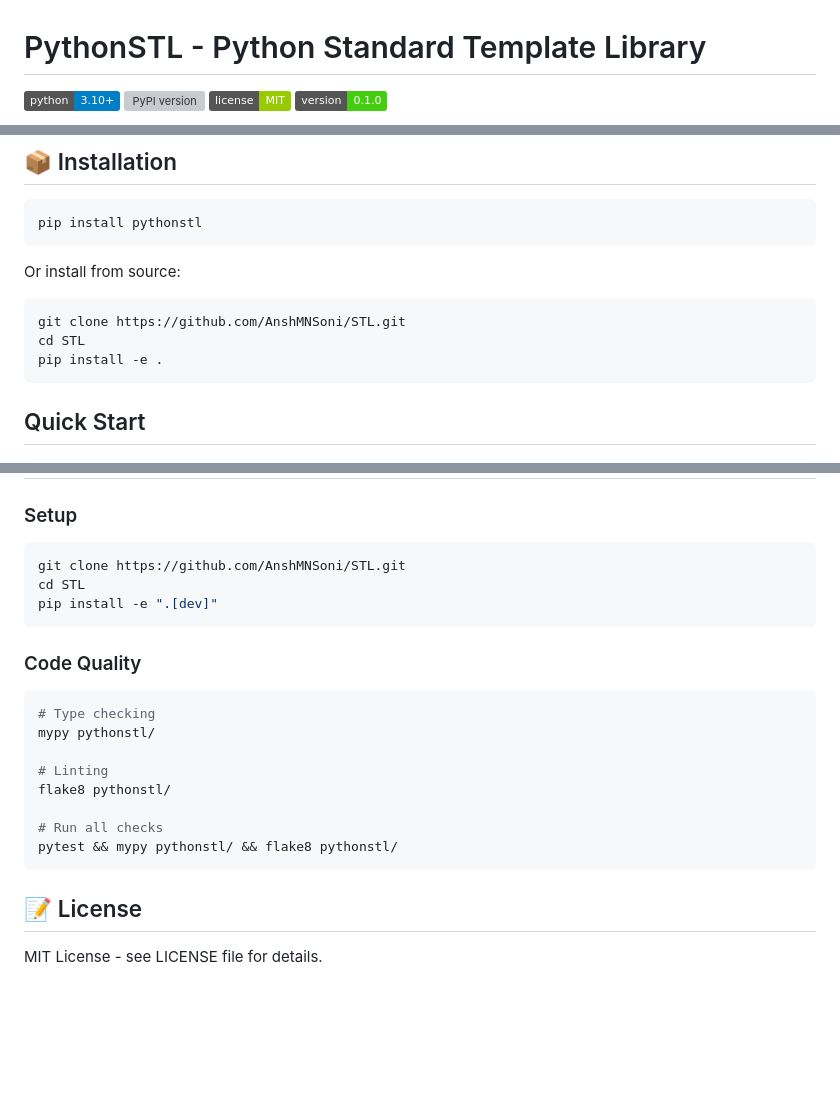
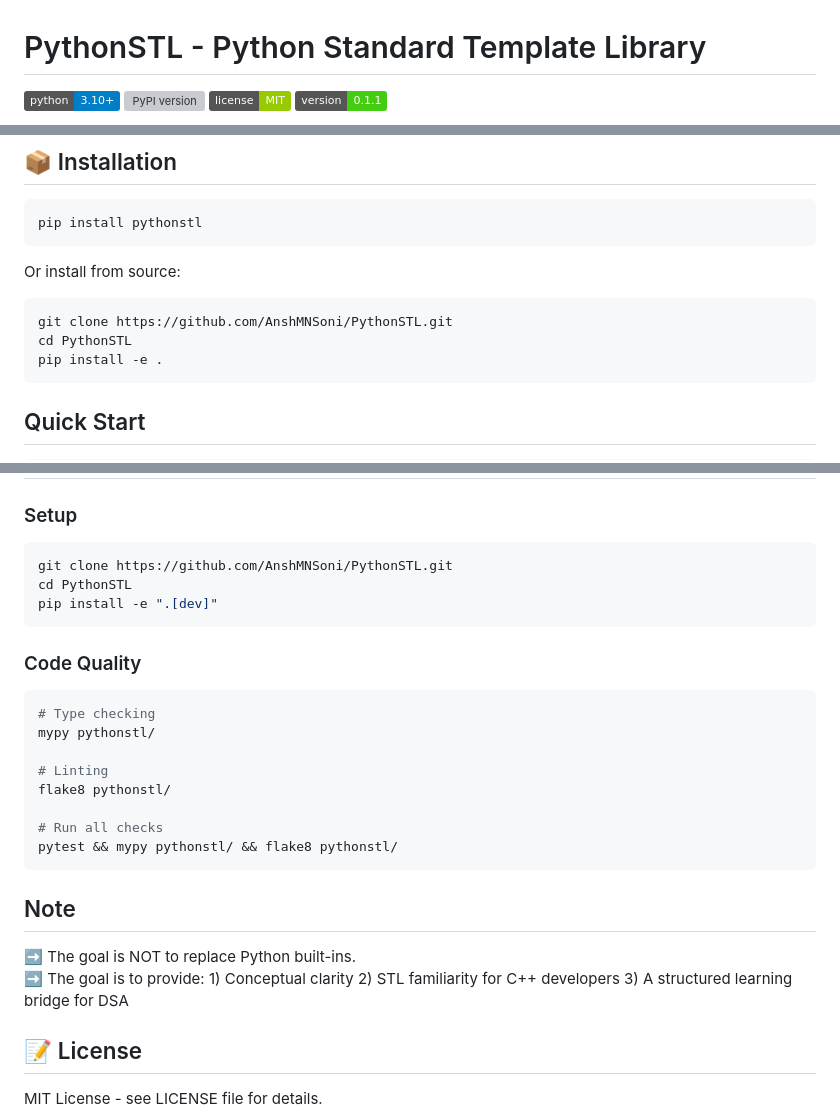
Before and after one commit to AnshMNSoni/PythonSTL, a Markdown page: README.md, 3 parts joined by grey strips. GitHub-like rendering; badges without logos; blank space fills up the shorter version; grey boxes are pictures that could not be loaded.

Commit message:
Update README with new version and project details
Updated version badge and repository links in README.md. Added logo and clarified project goals.

````diff
--- a/README.md
+++ b/README.md
@@ -3,5 +3,5 @@
 [![Python Version](https://img.shields.io/badge/python-3.10%2B-blue.svg)](https://www.python.org/downloads/)
 [![PyPI version](https://img.shields.io/pypi/v/pythonstl.svg)](https://pypi.org/project/pythonstl/)
 [![License](https://img.shields.io/badge/license-MIT-green.svg)](LICENSE)
-[![Version](https://img.shields.io/badge/version-0.1.0-brightgreen.svg)](https://github.com/AnshMNSoni/STL)
+[![Version](https://img.shields.io/badge/version-0.1.1-brightgreen.svg)](https://github.com/AnshMNSoni/PythonSTL)
 
@@ -28,8 +32,8 @@ pip install pythonstl
 Or install from source:
 
 ```bash
-git clone https://github.com/AnshMNSoni/STL.git
-cd STL
+git clone https://github.com/AnshMNSoni/PythonSTL.git
+cd PythonSTL
 pip install -e .
 ```
 
@@ -355,8 +359,8 @@ pytest tests/ --cov=pythonstl --cov-report=html
 ### Setup
 
 ```bash
-git clone https://github.com/AnshMNSoni/STL.git
-cd STL
+git clone https://github.com/AnshMNSoni/PythonSTL.git
+cd PythonSTL
 pip install -e ".[dev]"
 ```
 
@@ -373,6 +377,10 @@ flake8 pythonstl/
 pytest && mypy pythonstl/ && flake8 pythonstl/
 ```
 
+## Note
+➡️ The goal is NOT to replace Python built-ins.<br>
+➡️ The goal is to provide: 1) Conceptual clarity 2) STL familiarity for C++ developers 3) A structured learning bridge for DSA <br>
+
 ## 📝 License
 
 MIT License - see LICENSE file for details.
````
Also changed, not shown: other parts of README.md (+7 -2 lines).
